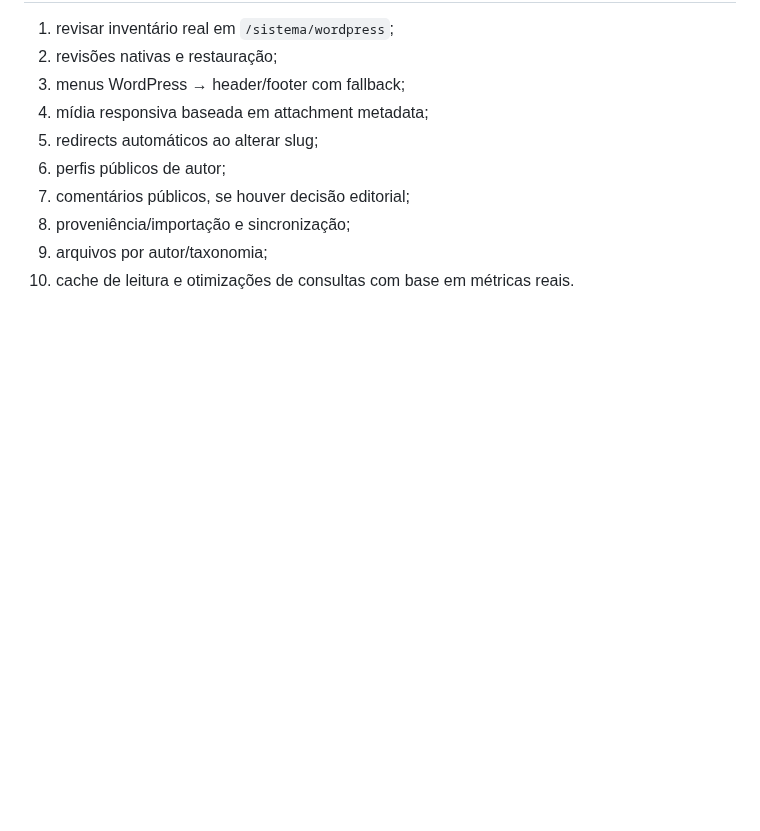
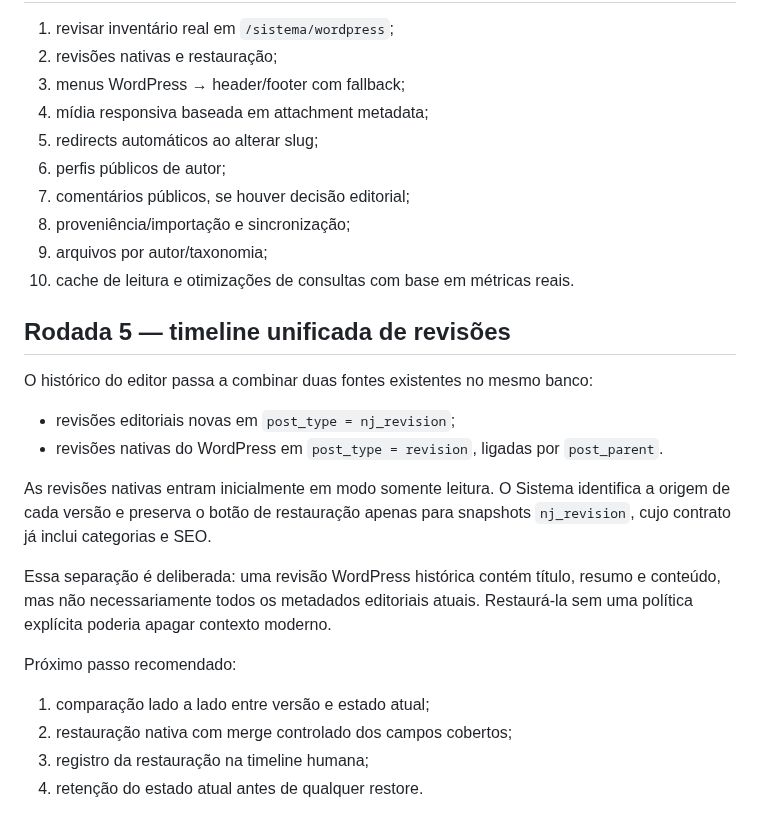
Before and after one commit to agenciamobi/nossojornal, a Markdown page: docs/WORDPRESS_NATIVE_CAPABILITIES.md, the part around the change. Rendered like a GitHub page; blank space fills up the shorter version.

Commit message:
docs: document unified native revision timeline

```diff
--- a/docs/WORDPRESS_NATIVE_CAPABILITIES.md
+++ b/docs/WORDPRESS_NATIVE_CAPABILITIES.md
@@ -406,3 +406,21 @@ Nenhum desses projetos deve ser copiado diretamente. A utilidade está nos padr
 8. proveniência/importação e sincronização;
 9. arquivos por autor/taxonomia;
 10. cache de leitura e otimizações de consultas com base em métricas reais.
+
+## Rodada 5 — timeline unificada de revisões
+
+O histórico do editor passa a combinar duas fontes existentes no mesmo banco:
+
+- revisões editoriais novas em `post_type = nj_revision`;
+- revisões nativas do WordPress em `post_type = revision`, ligadas por `post_parent`.
+
+As revisões nativas entram inicialmente em modo somente leitura. O Sistema identifica a origem de cada versão e preserva o botão de restauração apenas para snapshots `nj_revision`, cujo contrato já inclui categorias e SEO.
+
+Essa separação é deliberada: uma revisão WordPress histórica contém título, resumo e conteúdo, mas não necessariamente todos os metadados editoriais atuais. Restaurá-la sem uma política explícita poderia apagar contexto moderno.
+
+Próximo passo recomendado:
+
+1. comparação lado a lado entre versão e estado atual;
+2. restauração nativa com merge controlado dos campos cobertos;
+3. registro da restauração na timeline humana;
+4. retenção do estado atual antes de qualquer restore.
```
